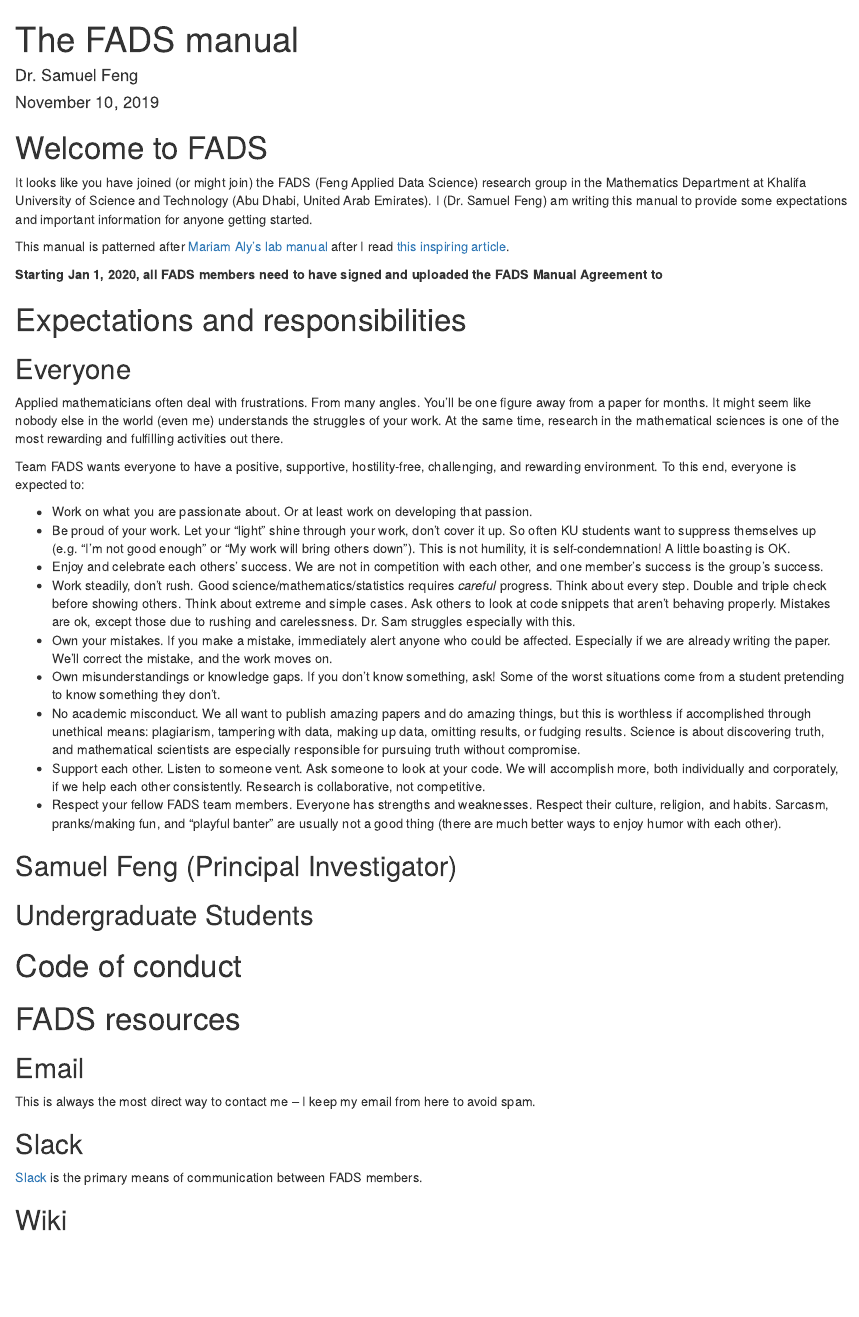
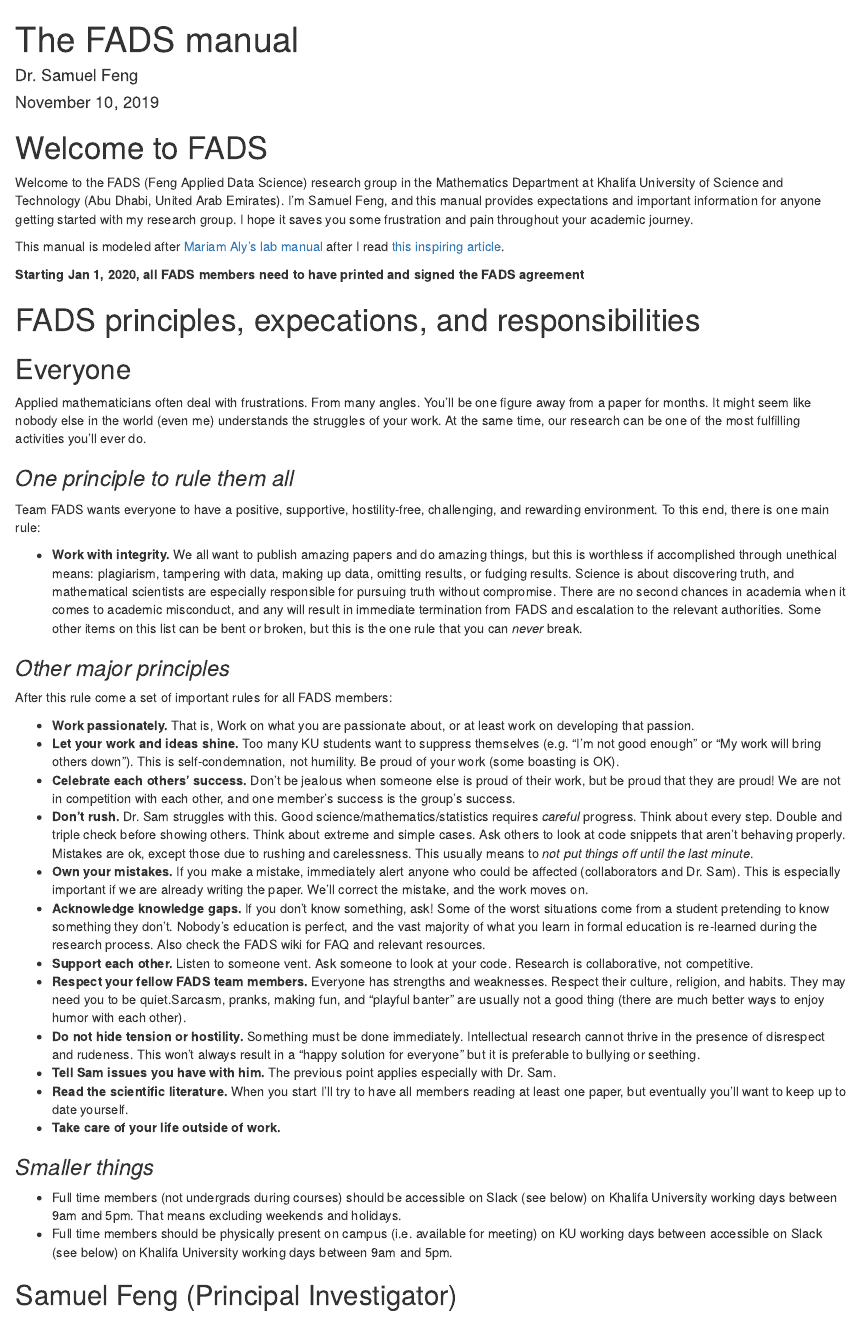
Before and after one commit to sffeng/fads-manual, an R Markdown document (fads_manual.Rmd): the page in a window 1100 px wide, from its top. Rendered offline with R 4.5, knitr and Pandoc, with nearby package versions; both versions are drawn in the output format of the newer one.

Commit message:
added more principles for everyone

```diff
--- a/fads_manual.Rmd
+++ b/fads_manual.Rmd
@@ -2,35 +2,51 @@
 title: "The FADS manual"
 author: "Dr. Samuel Feng"
 date: "November 10, 2019"
-output: pdf_document
+output:
+  html_document:
+    df_print: paged
 ---
 
 # Welcome to FADS
-It looks like you have joined (or might join) the FADS (Feng Applied Data Science) research group in the Mathematics Department at Khalifa University of Science and Technology (Abu Dhabi, United Arab Emirates). I (Dr. Samuel Feng) am writing this manual to provide some expectations and important information for anyone getting started.
+Welcome to the FADS (Feng Applied Data Science) research group in the Mathematics Department at Khalifa University of Science and Technology (Abu Dhabi, United Arab Emirates). I'm Samuel Feng, and this manual provides expectations and important information for anyone getting started with my research group. I hope it saves you some frustration and pain throughout your academic journey.
 
-This manual is patterned after [Mariam Aly's lab manual](https://github.com/alylab/labmanual) after I read [this inspiring article](https://doi.org/10.1038/d41586-018-06167-w).
+This manual is modeled after [Mariam Aly's lab manual](https://github.com/alylab/labmanual) after I read [this inspiring article](https://doi.org/10.1038/d41586-018-06167-w).
 
-**Starting Jan 1, 2020, all FADS members need to have signed and uploaded the FADS Manual Agreement to**
+**Starting Jan 1, 2020, all FADS members need to have printed and signed the FADS agreement**
 
 
-
-# Expectations and responsibilities
+# FADS principles, expecations, and responsibilities
 
 ## Everyone
 
-Applied mathematicians often deal with frustrations. From many angles. You'll be one figure away from a paper for months. It might seem like nobody else in the world (even me) understands the struggles of your work. At the same time, research in the mathematical sciences is one of the most rewarding and fulfilling activities out there.
+Applied mathematicians often deal with frustrations. From many angles. You'll be one figure away from a paper for months. It might seem like nobody else in the world (even me) understands the struggles of your work. At the same time, our research can be one of the most fulfilling activities you'll ever do.
 
-Team FADS wants everyone to have a positive, supportive, hostility-free, challenging, and rewarding environment. To this end, everyone is expected to:
+### *One principle to rule them all*
 
- - Work on what you are passionate about. Or at least work on developing that passion.
- - Be proud of your work. Let your "light" shine through your work, don't cover it up. So often KU students want to suppress  themselves up (e.g. "I'm not good enough" or "My work will bring others down"). This is not humility, it is self-condemnation! A little boasting is OK.
- - Enjoy and celebrate each others' success. We are not in competition with each other, and one member's success is the group's success.
- - Work steadily, don't rush. Good science/mathematics/statistics requires *careful* progress. Think about every step. Double and triple check before showing others. Think about extreme and simple cases. Ask others to look at code snippets that aren't behaving properly. Mistakes are ok, except those due to rushing and carelessness. Dr. Sam struggles especially with this.
- - Own your mistakes. If you make a mistake, immediately alert anyone who could be affected. Especially if we are already writing the paper. We'll correct the mistake, and the work moves on.
- - Own misunderstandings or knowledge gaps. If you don't know something, ask! Some of the worst situations come from a student pretending to know something they don't.
- - No academic misconduct. We all want to publish amazing papers and do amazing things, but this is worthless if accomplished through unethical means: plagiarism, tampering with data, making up data, omitting results, or fudging results. Science is about discovering truth, and mathematical scientists are especially responsible for pursuing truth without compromise.
- - Support each other. Listen to someone vent. Ask someone to look at your code. We will accomplish more, both individually and corporately, if we help each other consistently. Research is collaborative, not competitive.
- - Respect your fellow FADS team members. Everyone has strengths and weaknesses. Respect their culture, religion, and habits. Sarcasm, pranks/making fun, and "playful banter" are usually not a good thing (there are much better ways to enjoy humor with each other).
+Team FADS wants everyone to have a positive, supportive, hostility-free, challenging, and rewarding environment. To this end, there is one main rule:
+
+ - **Work with integrity.** We all want to publish amazing papers and do amazing things, but this is worthless if accomplished through unethical means: plagiarism, tampering with data, making up data, omitting results, or fudging results. Science is about discovering truth, and mathematical scientists are especially responsible for pursuing truth without compromise. There are no second chances in academia when it comes to academic misconduct, and any will result in immediate termination from FADS and escalation to the relevant authorities. Some other items on this list can be bent or broken, but this is the one rule that you can *never* break.
+
+### *Other major principles*
+
+After this rule come a set of important rules for all FADS members:
+
+ - **Work passionately.** That is, Work on what you are passionate about, or at least work on developing that passion.
+ - **Let your work and ideas shine.** Too many KU students want to suppress themselves (e.g. "I'm not good enough" or "My work will bring others down"). This is self-condemnation, not humility. Be proud of your work (some boasting is OK).
+ - **Celebrate each others' success.** Don't be jealous when someone else is proud of their work, but be proud that they are proud! We are not in competition with each other, and one member's success is the group's success.
+ - **Don't rush.** Dr. Sam struggles with this. Good science/mathematics/statistics requires *careful* progress. Think about every step. Double and triple check before showing others. Think about extreme and simple cases. Ask others to look at code snippets that aren't behaving properly. Mistakes are ok, except those due to rushing and carelessness. This usually means to *not put things off until the last minute*.
+ - **Own your mistakes.** If you make a mistake, immediately alert anyone who could be affected (collaborators and Dr. Sam). This is especially important if we are already writing the paper. We'll correct the mistake, and the work moves on.
+ - **Acknowledge knowledge gaps.** If you don't know something, ask! Some of the worst situations come from a student pretending to know something they don't. Nobody's education is perfect, and the vast majority of what you learn in formal education is re-learned during the research process. Also check the FADS wiki for FAQ and relevant resources.
+ - **Support each other.** Listen to someone vent. Ask someone to look at your code. Research is collaborative, not competitive.
+ - **Respect your fellow FADS team members.** Everyone has strengths and weaknesses. Respect their culture, religion, and habits. They may need you to be quiet.Sarcasm, pranks, making fun, and "playful banter" are usually not a good thing (there are much better ways to enjoy humor with each other).
+ - **Do not hide tension or hostility.** Something must be done immediately. Intellectual research cannot thrive in the presence of disrespect and rudeness. This won't always result in a "happy solution for everyone" but it is preferable to bullying or seething.
+ - **Tell Sam issues you have with him.** The previous point applies especially with Dr. Sam.
+ - **Read the scientific literature.** When you start I'll try to have all members reading at least one paper, but eventually you'll want to keep up to date yourself.
+ - **Take care of your life outside of work.**
+
+### *Smaller things*
+- Full time members (not undergrads during courses) should be accessible on Slack (see below) on Khalifa University working days between 9am and 5pm. That means excluding weekends and holidays.
+- Full time members should be physically present on campus (i.e. available for meeting) on KU working days between accessible on Slack (see below) on Khalifa University working days between 9am and 5pm.
 
 ## Samuel Feng (Principal Investigator)
 
```
Also changed, not shown: fads_manual.html (added), fads_manual.pdf.
